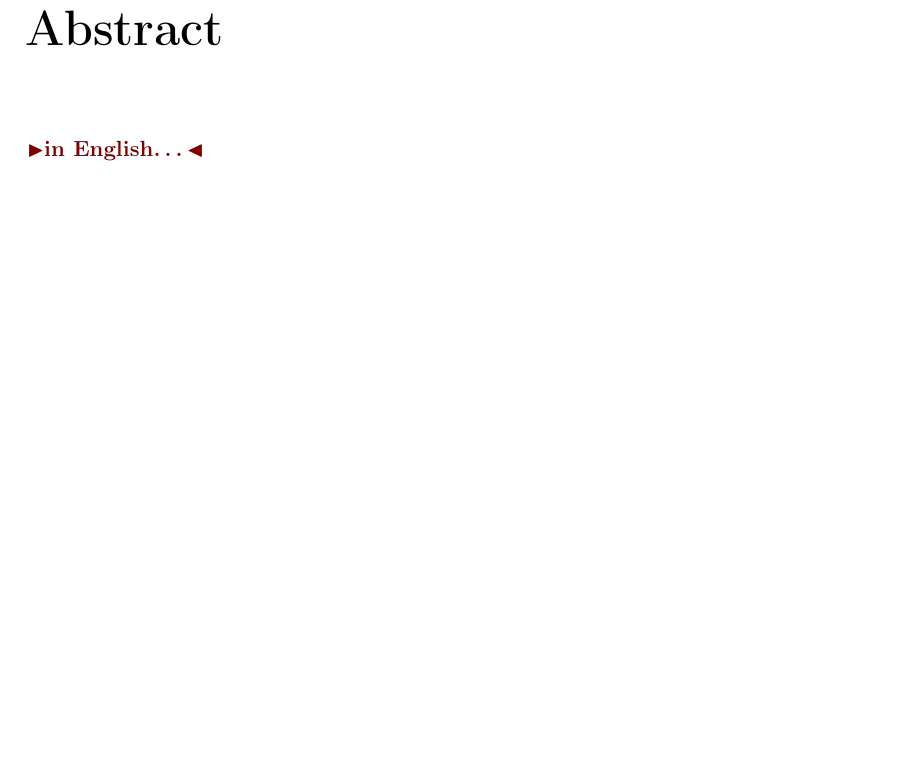
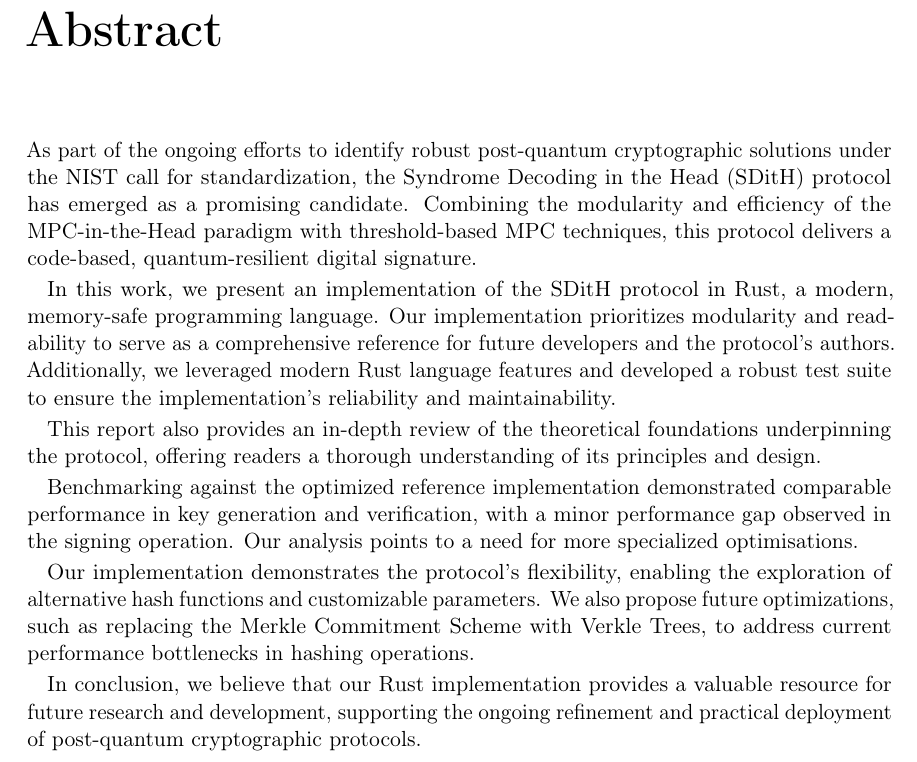
Before and after one commit to Mactherobot/sdith-rust, a LaTeX thesis (project/template.tex): part of page 3 of 114, cut so that both start at the same text, the shorter picture padded with empty space. Compiled offline with pdfLaTeX.

Commit message:
abstract

```diff
--- a/project/template.tex
+++ b/project/template.tex
@@ -151,8 +151,17 @@
 \pagestyle{plain}
 \chapter*{Abstract}
 \addcontentsline{toc}{chapter}{Abstract}
-
-\todo{in English\dots}
+As part of the ongoing efforts to identify robust post-quantum cryptographic solutions under the NIST call for standardization, the Syndrome Decoding in the Head (SDitH) protocol has emerged as a promising candidate. Combining the modularity and efficiency of the MPC-in-the-Head paradigm with threshold-based MPC techniques, this protocol delivers a code-based, quantum-resilient digital signature.
+
+In this work, we present an implementation of the SDitH protocol in Rust, a modern, memory-safe programming language. Our implementation prioritizes modularity and readability to serve as a comprehensive reference for future developers and the protocol's authors. Additionally, we leveraged modern Rust language features and developed a robust test suite to ensure the implementation's reliability and maintainability.
+
+This report also provides an in-depth review of the theoretical foundations underpinning the protocol, offering readers a thorough understanding of its principles and design.
+
+Benchmarking against the optimized reference implementation demonstrated comparable performance in key generation and verification, with a minor performance gap observed in the signing operation. Our analysis points to a need for more specialized optimisations.
+
+Our implementation demonstrates the protocol's flexibility, enabling the exploration of alternative hash functions and customizable parameters. We also propose future optimizations, such as replacing the Merkle Commitment Scheme with Verkle Trees, to address current performance bottlenecks in hashing operations.
+
+In conclusion, we believe that our Rust implementation provides a valuable resource for future research and development, supporting the ongoing refinement and practical deployment of post-quantum cryptographic protocols.
 
 \chapter*{Resum\'e}
 \addcontentsline{toc}{chapter}{Resum\'e}
```
Also changed, not shown: project/template.tex (2 more changed lines).
